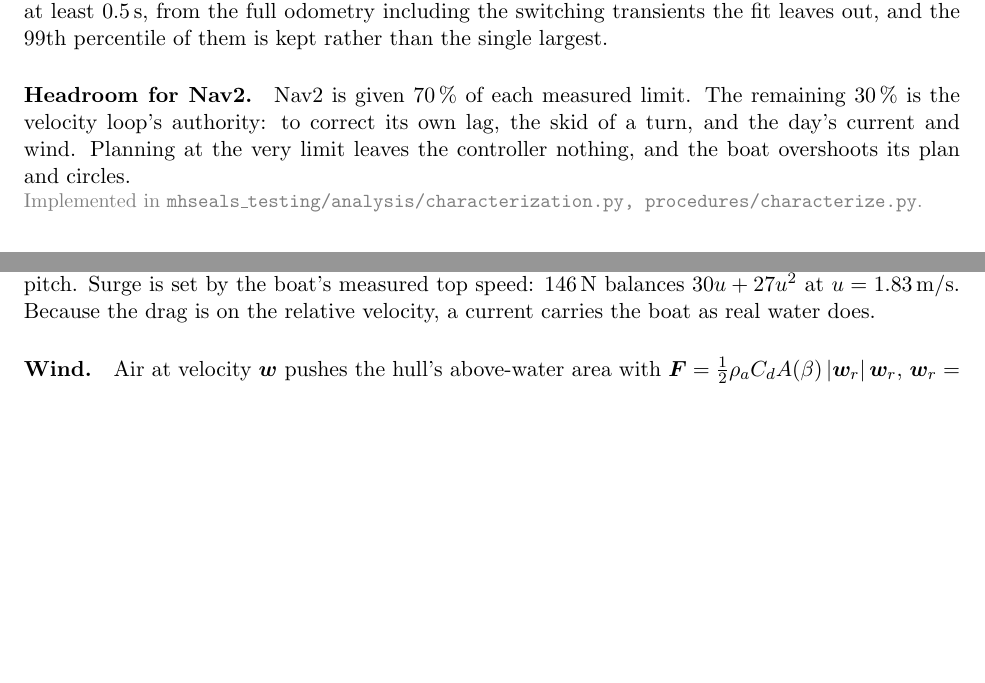
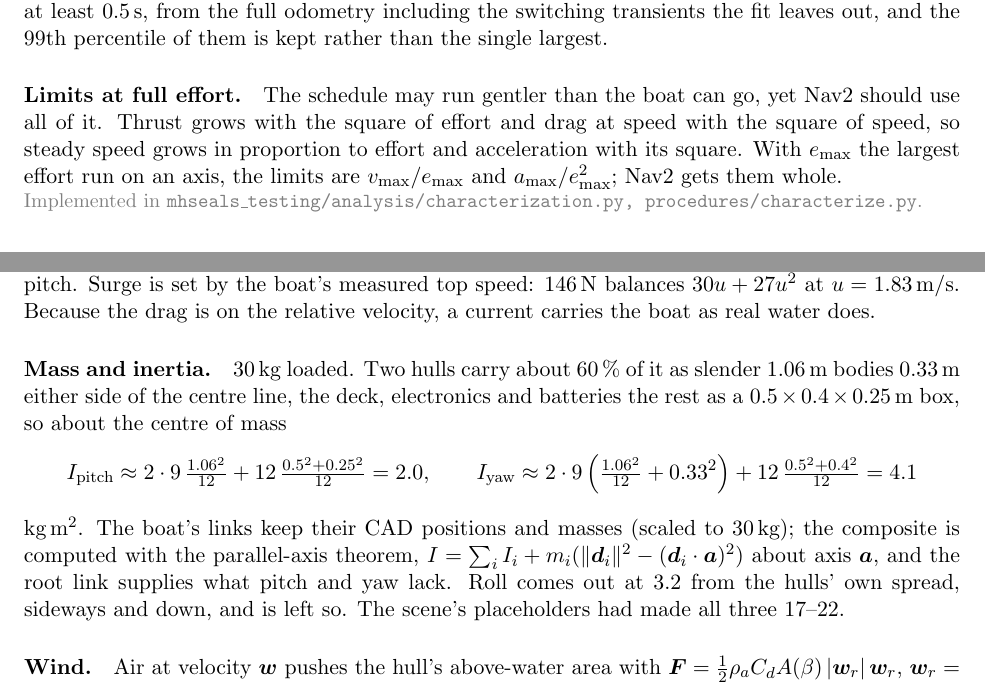
Before and after one commit to MHSeals/mhseals_testing, a LaTeX document (docs/math.tex, which reads docs/sections/characterization.tex, docs/sections/sim.tex): two parts of pages 9 and 15 of 15, joined at a grey line, cut so that both start at the same text, the shorter picture padded with empty space. Compiled offline with pdfLaTeX.

Commit message:
Give Nav2 the boat's full limits, scaled to full effort from gentler runs

```diff
--- a/docs/sections/characterization.tex
+++ b/docs/sections/characterization.tex
@@ -215,8 +215,11 @@ boat that can manage 5). So velocity changes are taken over windows of at least
 0.5\,s, from the full odometry including the switching transients the fit leaves
 out, and the 99th percentile of them is kept rather than the single largest.
 
-\paragraph{Headroom for Nav2.} Nav2 is given 70\,\% of each measured limit. The
-remaining 30\,\% is the velocity loop's authority: to correct its own lag, the
-skid of a turn, and the day's current and wind. Planning at the very limit leaves
-the controller nothing, and the boat overshoots its plan and circles.
+\paragraph{Limits at full effort.} The schedule may run gentler than the boat can
+go, yet Nav2 should use all of it. Thrust grows with the square of effort and
+drag at speed with the square of speed, so steady speed grows in proportion to
+effort and acceleration with its square. With $e_{\max}$ the largest effort run on
+an axis, the limits are $v_{\max}/e_{\max}$ and $a_{\max}/e_{\max}^2$; Nav2 gets
+them whole.
+
 \file{mhseals\_testing/analysis/characterization.py, procedures/characterize.py}
--- a/docs/sections/sim.tex
+++ b/docs/sections/sim.tex
@@ -18,6 +18,21 @@ pitch. Surge is set by the boat's measured top speed: $146$\,N balances
 $30u + 27u^2$ at $u = 1.83$\,m/s. Because the drag is on the relative velocity, a
 current carries the boat as real water does.
 
+\paragraph{Mass and inertia.} 30\,kg loaded. Two hulls carry about 60\,\% of
+it as slender $1.06$\,m bodies $0.33$\,m either side of the centre line, the deck,
+electronics and batteries the rest as a $0.5\times0.4\times0.25$\,m box, so about
+the centre of mass
+\[
+  I_\text{pitch} \approx 2\cdot 9\,\tfrac{1.06^2}{12} + 12\,\tfrac{0.5^2+0.25^2}{12} = 2.0,\qquad
+  I_\text{yaw} \approx 2\cdot 9\left(\tfrac{1.06^2}{12} + 0.33^2\right) + 12\,\tfrac{0.5^2+0.4^2}{12} = 4.1
+\]
+kg\,m$^2$. The boat's links keep their CAD positions and masses (scaled to
+30\,kg); the composite is computed with the parallel-axis theorem,
+$I = \sum_i I_i + m_i(\lVert\bm d_i\rVert^2 - (\bm d_i\cdot\bm a)^2)$ about axis $\bm a$, and the
+root link supplies what pitch and yaw lack. Roll comes out at $3.2$ from the hulls'
+own spread, sideways and down, and is left so. The scene's placeholders had made
+all three 17--22.
+
 \paragraph{Wind.} Air at velocity $\bm w$ pushes the hull's above-water area with
 $\bm F = \tfrac12 \rho_a C_d A(\beta)\,|\bm w_r|\,\bm w_r$, $\bm w_r = \bm w - \bm v$,
 where $A(\beta) = A_f|\cos\beta| + A_s|\sin\beta|$ is the area facing the relative
```
Also changed, not shown: docs/sections/controller.tex (+1 -2 lines), 3 other files.
